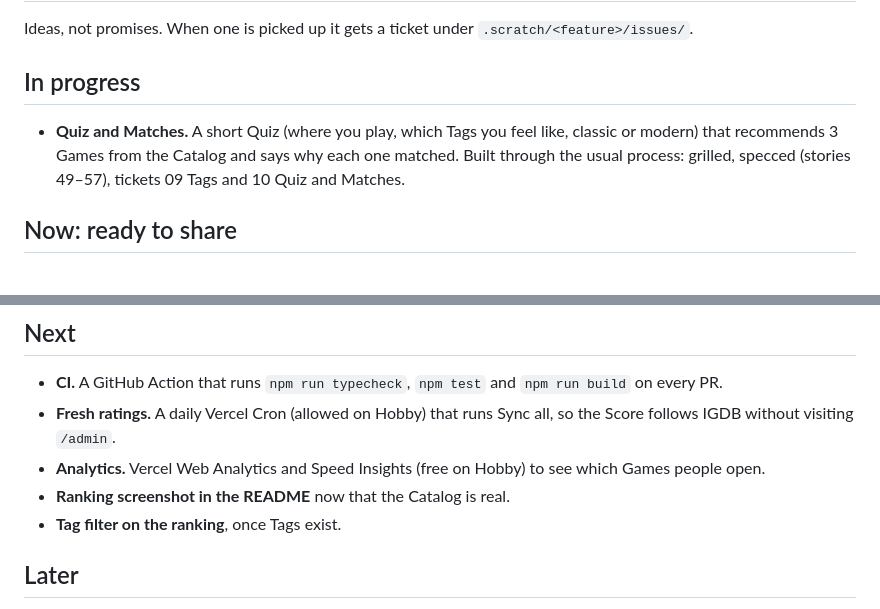
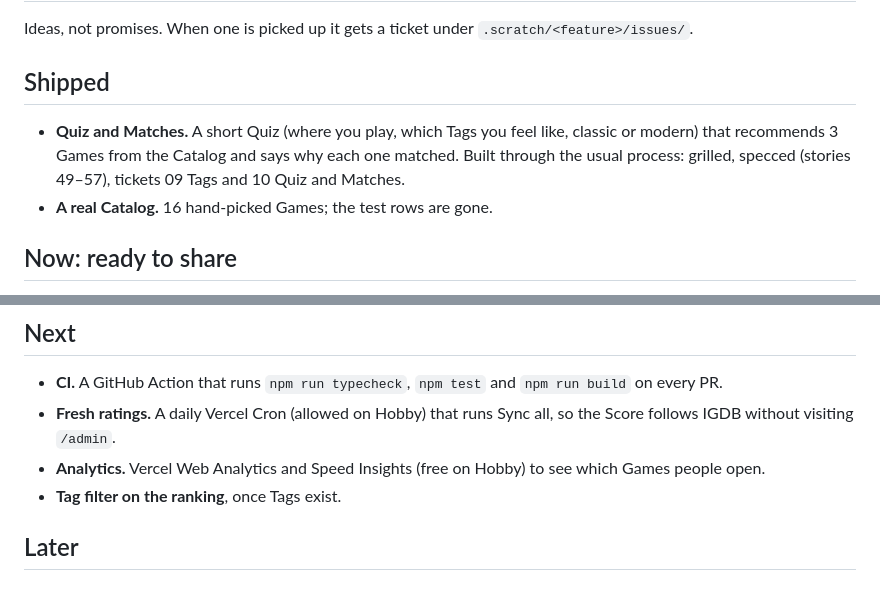
Before and after one commit to themikemoniker/game-scores, a Markdown page: ROADMAP.md, 2 parts joined by grey strips. Drawn GitHub-style.

```diff
--- a/ROADMAP.md
+++ b/ROADMAP.md
@@ -2,11 +2,12 @@
 
 Ideas, not promises. When one is picked up it gets a ticket under `.scratch/<feature>/issues/`.
 
-## In progress
+## Shipped
 
 - **Quiz and Matches.** A short Quiz (where you play, which Tags you feel like, classic or
   modern) that recommends 3 Games from the Catalog and says why each one matched. Built through
   the usual process: grilled, specced (stories 49–57), tickets 09 Tags and 10 Quiz and Matches.
+- **A real Catalog.** 16 hand-picked Games; the test rows are gone.
 
 ## Now: ready to share
 
@@ -23,7 +24,6 @@ Ideas, not promises. When one is picked up it gets a ticket under `.scratch/<fea
   follows IGDB without visiting `/admin`.
 - **Analytics.** Vercel Web Analytics and Speed Insights (free on Hobby) to see which Games
   people open.
-- **Ranking screenshot in the README** now that the Catalog is real.
 - **Tag filter on the ranking**, once Tags exist.
 
 ## Later
```
Also changed, not shown: README.md (+9 -2 lines), docs/how-i-built-this.md (added, +27 -0 lines), docs/screenshot-quiz.png (added), docs/screenshot-ranking.png (added), 1 other file.
